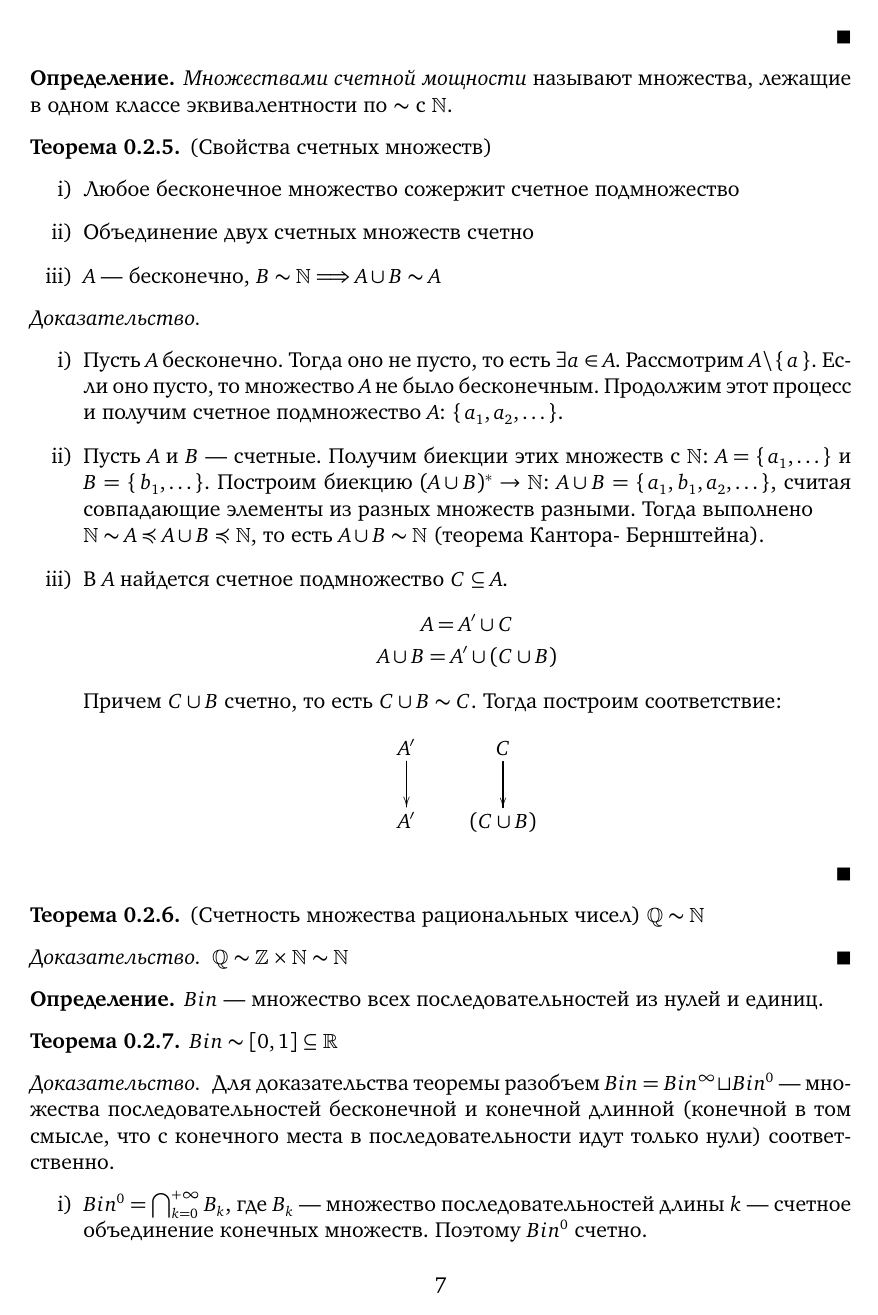
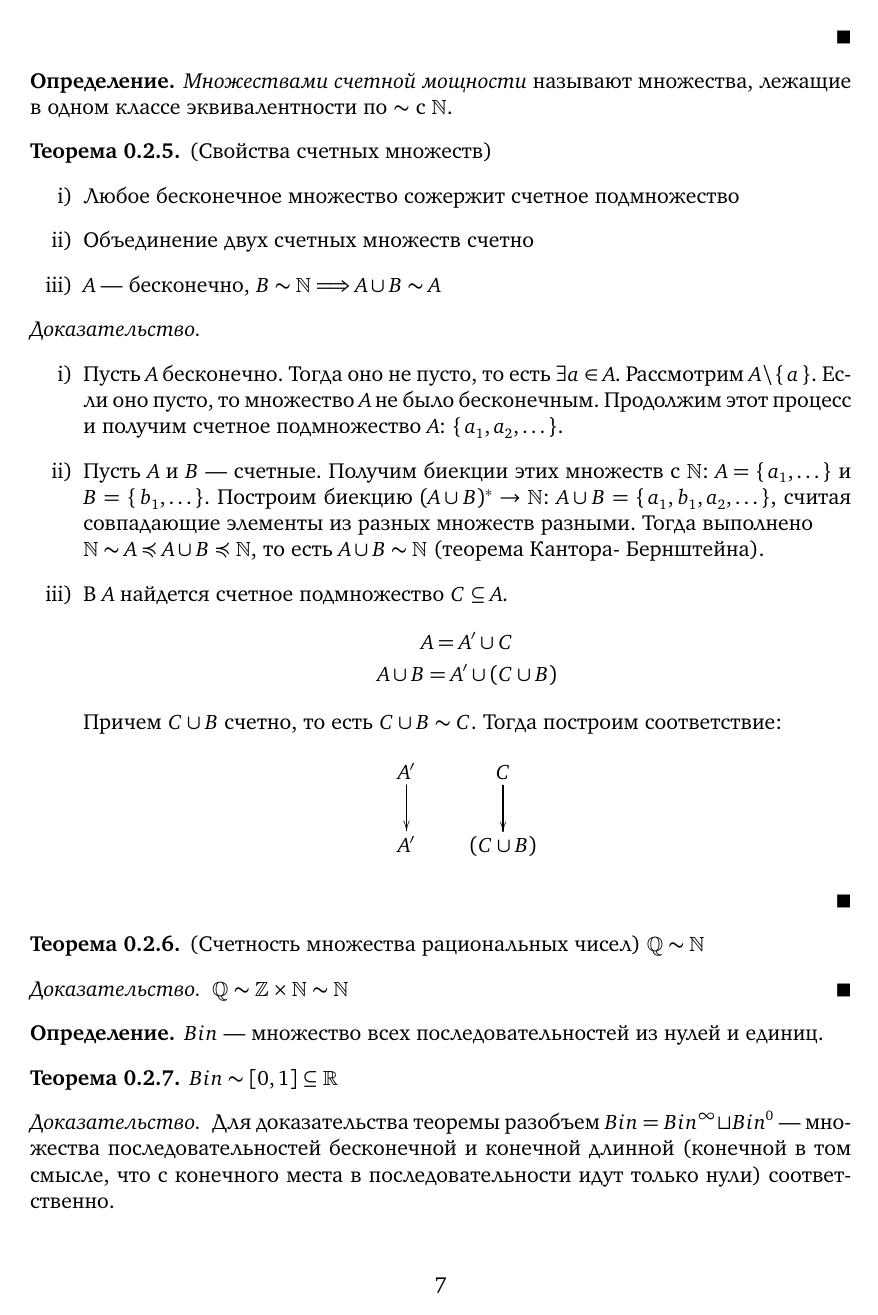
Before and after one commit to dzhiblavi/calculus, a LaTeX book (mathan-I/source.tex, which reads mathan-I/section_2.tex): page 8 of 16. The pictures show the PDF file mathan-I/source.pdf that the author committed with the source.

Commit message:
auto load

```diff
--- a/mathan-I/section_2.tex
+++ b/mathan-I/section_2.tex
@@ -20,7 +20,7 @@
         \item $A \sim B \wedge B \sim C \Lra \exists
         f \colon A \xrightarrow[\text{на}]{1-1} B,
         g \colon B \xrightarrow[\text{на}]{1-1} C \Lra
-        f \circ g \colon A \xrightarrow[\text{на}]{1-1} C \Lra A \sim C$
+        g \circ f \colon A \xrightarrow[\text{на}]{1-1} C \Lra A \sim C$
         \item $id_A \colon A \xrightarrow[\text{на}]{1-1} A \Lra A \sim A$
     \end{itemize}
 \end{proof}
@@ -90,13 +90,13 @@
             A_1 := g(f(A_0))
         \end{gather*}
         Тогда по построению $A_0 \supseteq A_0' \supseteq A_1$. Кроме того,
-        посредством $f \circ g$ получаем $A_0 \sim A_1$, и по условию $B \sim A_0'$
-        Тогда по транзитивности достаточно показать, что $A_0 \sim A_0'$.
+        посредством $g \circ f$ получаем $A_0 \sim A_1$, и по условию $B \sim
+        A_0'$ Тогда по транзитивности достаточно показать, что $A_0 \sim A_0'$.
 
         \begin{gather*}
             A_1' := g(f(A_0')) \sim A_0'
         \end{gather*}
-        Потому что $A_0' \subseteq A$ и $f \circ g$ --- биекция (получается своего рода двустороннее сужение $f \circ g$, которое сохраняет его биективность). В том же духе продолжим
+        Потому что $A_0' \subseteq A$ и $g \circ f$ --- биекция (получается своего рода двустороннее сужение $g \circ f$, которое сохраняет его биективность). В том же духе продолжим
         \begin{gather*}
             A_{n+1} := g(f(A_n)) \sim A_n \\
             A_{n+1}' := g(f(A_n')) \sim A_n'
@@ -186,14 +186,14 @@
     $Bin \sim [0, 1] \subseteq \mathbb{R}$
 \end{theorem}
 \begin{proof}
-    Для доказательства теоремы разобъем $Bin = Bin^{\infty} \sqcup Bin^0$ ---
-    множества последовательностей бесконечной и конечной длинной (конечной в том
-    смысле, что с конечного места в последовательности идут только нули)
-    соответственно.
+    Для доказательства теоремы разобъем $\displaystyle Bin = Bin^{\infty} \sqcup
+    Bin^0$ --- множества последовательностей бесконечной и конечной длинной
+    (конечной в том смысле, что с конечного места в последовательности идут
+    только нули) соответственно.
     \begin{itemize}
-        \item[i)] $Bin^0 = \bigcap_{k=0}^{+\infty}{B_k}$, где $B_k$ --- множество
-        последовательностей длины $k$ --- счетное объединение конечных множеств.
-        Поэтому $Bin^0$ счетно.
+        \item[i)] $\displaystyle Bin^0 = \bigcap_{k=0}^{+\infty}{B_k}$, где $B_k$ -
+        -- множество последовательностей длины $k$ --- счетное объединение
+        конечных множеств. Поэтому $Bin^0$ счетно.
         \item[ii)] Отождествим элементы $Bin^{\infty}$ с числами полуинтервала
         $(0, 1]$ как их двоичную запись. Поскольку любой элемент $(0, 1]$
         представим в двоичной записи бесконечной длины (тривиально), получаем,
```
Also changed, not shown: mathan-I/source.pdf, mathan-I/section_2.tex (4 more changed lines).
